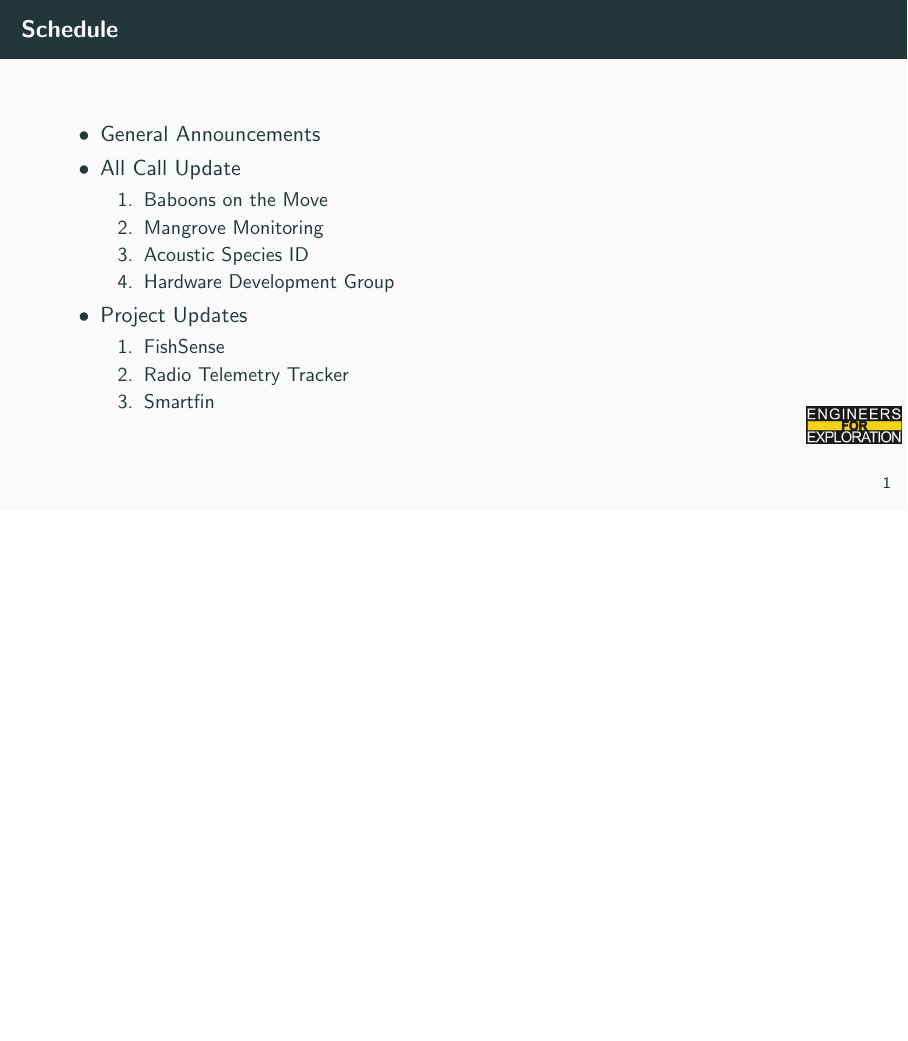
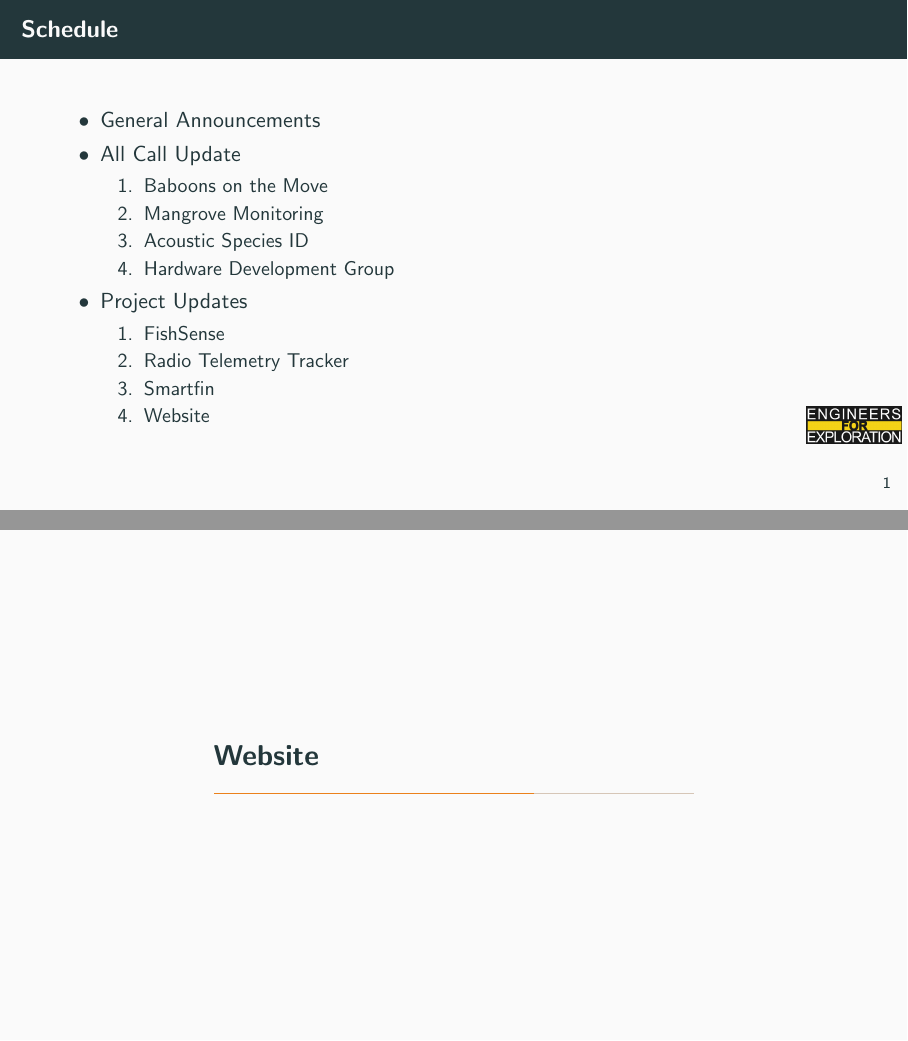
Before and after one commit to UCSD-E4E/weekly_presentations, LaTeX slides (presentation.tex, which reads active_order.tex, active_sections.tex): page 2 of 7 before the commit and pages 2 and 7 of 8 after it, the two joined at a grey line, the shorter picture padded with empty space. Compiled offline with pdfLaTeX.

Commit message:
feat: Adds website active section

```diff
--- a/active_order.tex
+++ b/active_order.tex
@@ -1,3 +1,4 @@
 \item FishSense
 \item Radio Telemetry Tracker
 \item Smartfin
+\item Website
--- a/active_sections.tex
+++ b/active_sections.tex
@@ -4,3 +4,5 @@
 \include{project_rtt}
 \section{Smartfin}
 \include{project_sf}
+\section{Website}
+\include{project_web}
```
